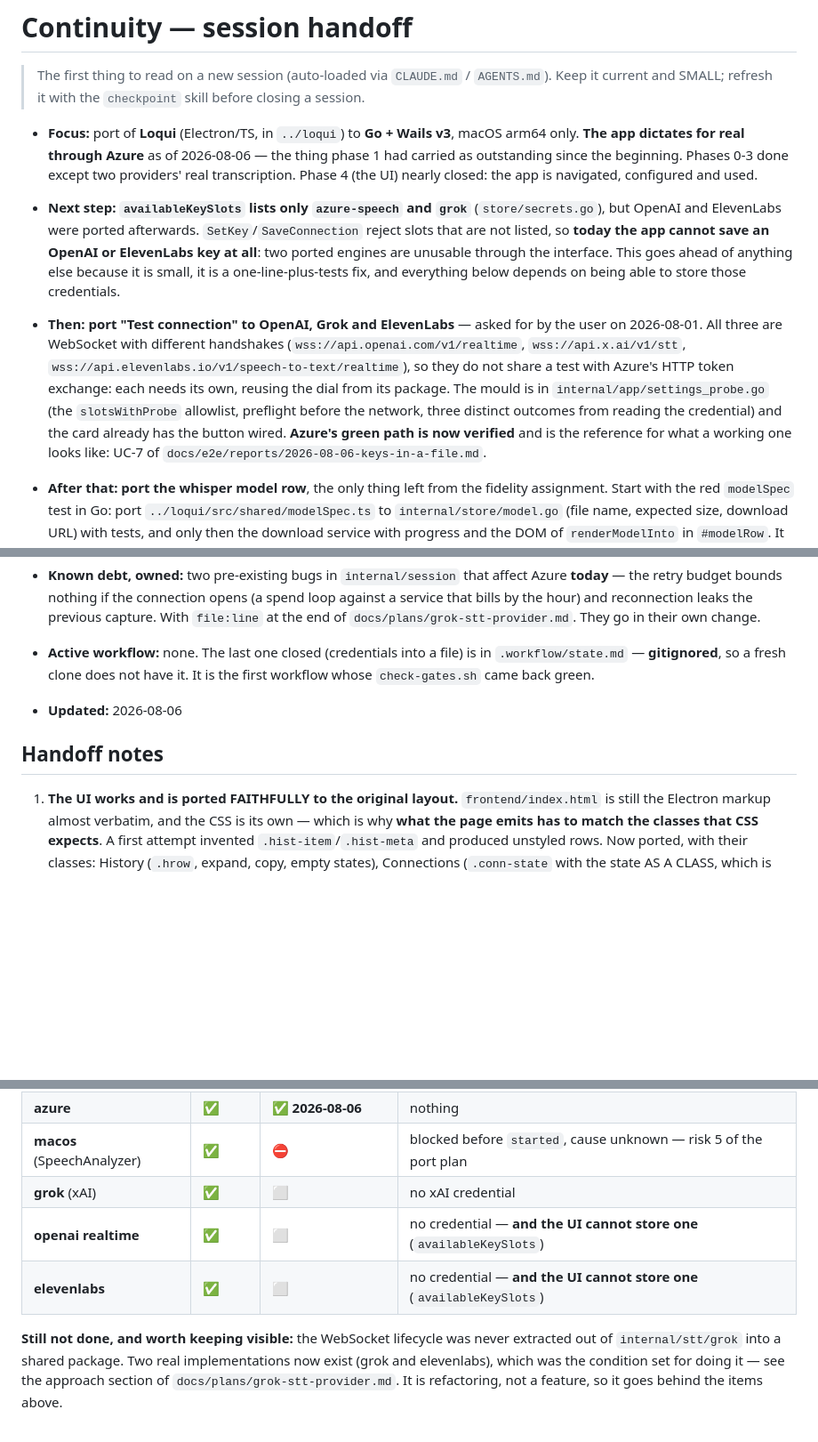
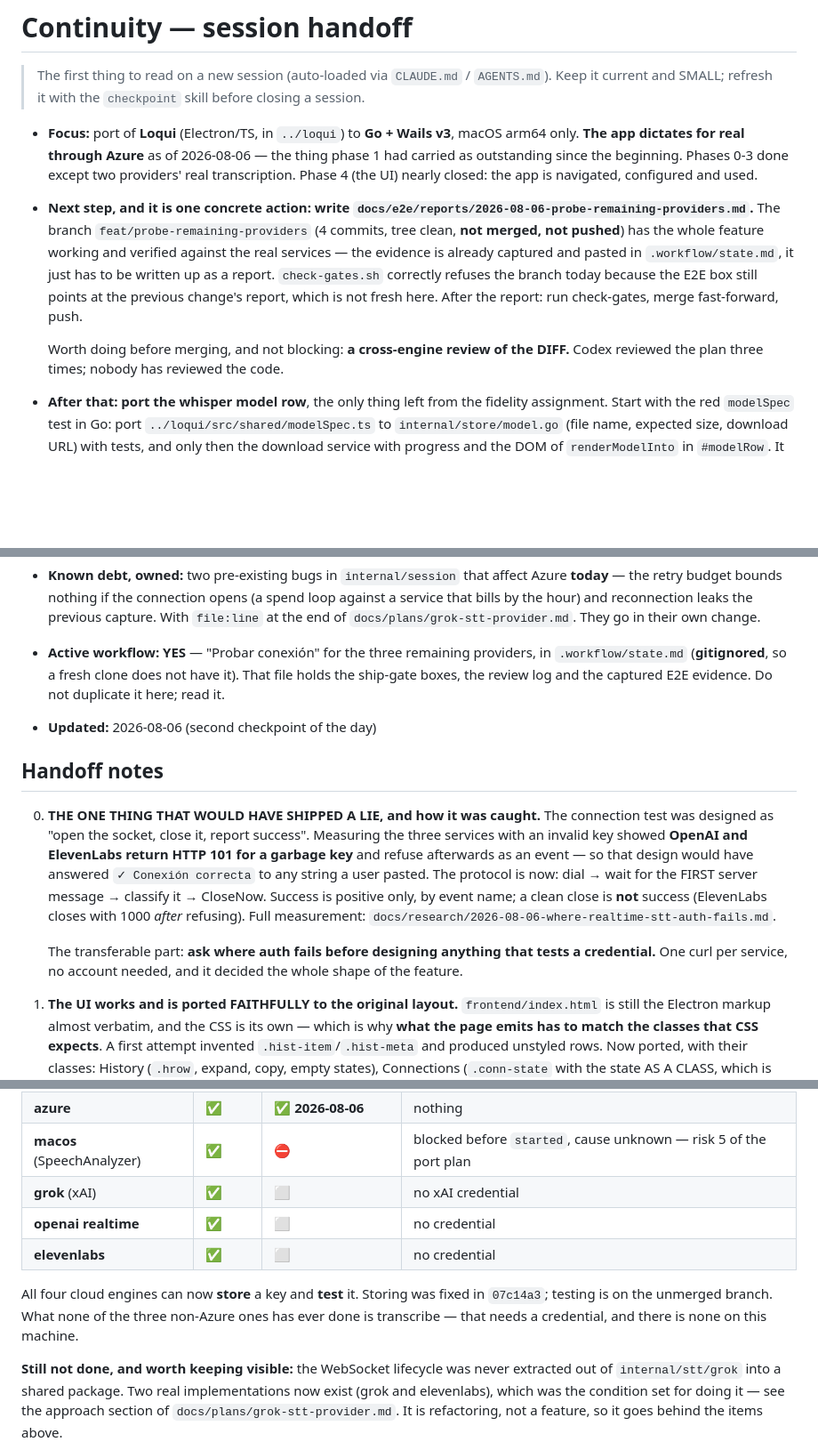
Before and after one commit to Juan-Motta/loqui, a Markdown page: CONTINUITY.md, 3 parts joined by grey strips. Shown at 89% size. Drawn GitHub-style; blank space fills up the shorter version.

Commit message:
docs: checkpoint — el probe funciona, falta su informe E2E
CONTINUITY.md y .workflow/state.md al día. El siguiente paso es una acción
concreta: escribir docs/e2e/reports/2026-08-06-probe-remaining-providers.md con
la evidencia que ya está tomada y pegada en state.md, y después mergear.

Dos blockers registrados: no hay credencial válida de ninguno de los tres, así
que ningún camino verde se ha ejecutado; y falta una revisión cruzada del diff —
las tres rondas de Codex revisaron el plan, no el código.

```diff
--- a/CONTINUITY.md
+++ b/CONTINUITY.md
@@ -8,21 +8,16 @@
   outstanding since the beginning. Phases 0-3 done except two providers' real transcription. Phase 4
   (the UI) nearly closed: the app is navigated, configured and used.
 
-- **Next step:** **`availableKeySlots` lists only `azure-speech` and `grok`** (`store/secrets.go`),
-  but OpenAI and ElevenLabs were ported afterwards. `SetKey`/`SaveConnection` reject slots that are not
-  listed, so **today the app cannot save an OpenAI or ElevenLabs key at all**: two ported engines are
-  unusable through the interface. This goes ahead of anything else because it is small, it is a
-  one-line-plus-tests fix, and everything below depends on being able to store those credentials.
+- **Next step, and it is one concrete action:** **write
+  `docs/e2e/reports/2026-08-06-probe-remaining-providers.md`.** The branch
+  `feat/probe-remaining-providers` (4 commits, tree clean, **not merged, not pushed**) has the whole
+  feature working and verified against the real services — the evidence is already captured and pasted
+  in `.workflow/state.md`, it just has to be written up as a report. `check-gates.sh` correctly refuses
+  the branch today because the E2E box still points at the previous change's report, which is not fresh
+  here. After the report: run check-gates, merge fast-forward, push.
 
-- **Then:** **port "Test connection" to OpenAI, Grok and ElevenLabs** — asked for by the user on
-  2026-08-01. All three are WebSocket with different handshakes
-  (`wss://api.openai.com/v1/realtime`, `wss://api.x.ai/v1/stt`,
-  `wss://api.elevenlabs.io/v1/speech-to-text/realtime`), so they do not share a test with Azure's
-  HTTP token exchange: each needs its own, reusing the dial from its package. The mould is in
-  `internal/app/settings_probe.go` (the `slotsWithProbe` allowlist, preflight before the network,
-  three distinct outcomes from reading the credential) and the card already has the button wired.
-  **Azure's green path is now verified** and is the reference for what a working one looks like:
-  UC-7 of `docs/e2e/reports/2026-08-06-keys-in-a-file.md`.
+  Worth doing before merging, and not blocking: **a cross-engine review of the DIFF.** Codex reviewed
+  the plan three times; nobody has reviewed the code.
 
 - **After that:** **port the whisper model row**, the only thing left from the fidelity assignment.
   Start with the red
@@ -65,12 +60,24 @@
   by the hour) and reconnection leaks the previous capture. With `file:line` at the end of
   `docs/plans/grok-stt-provider.md`. They go in their own change.
 
-- **Active workflow:** none. The last one closed (credentials into a file) is in `.workflow/state.md` —
-  **gitignored**, so a fresh clone does not have it. It is the first workflow whose
-  `check-gates.sh` came back green.
-- **Updated:** 2026-08-06
+- **Active workflow: YES** — "Probar conexión" for the three remaining providers, in
+  `.workflow/state.md` (**gitignored**, so a fresh clone does not have it). That file holds the
+  ship-gate boxes, the review log and the captured E2E evidence. Do not duplicate it here; read it.
+- **Updated:** 2026-08-06 (second checkpoint of the day)
 
 ## Handoff notes
+
+0. **THE ONE THING THAT WOULD HAVE SHIPPED A LIE, and how it was caught.** The connection test was
+   designed as "open the socket, close it, report success". Measuring the three services with an
+   invalid key showed **OpenAI and ElevenLabs return HTTP 101 for a garbage key** and refuse afterwards
+   as an event — so that design would have answered `✓ Conexión correcta` to any string a user pasted.
+   The protocol is now: dial → wait for the FIRST server message → classify it → CloseNow. Success is
+   positive only, by event name; a clean close is **not** success (ElevenLabs closes with 1000 *after*
+   refusing). Full measurement: `docs/research/2026-08-06-where-realtime-stt-auth-fails.md`.
+
+   The transferable part: **ask where auth fails before designing anything that tests a credential.**
+   One curl per service, no account needed, and it decided the whole shape of the feature.
+
 
 1. **The UI works and is ported FAITHFULLY to the original layout.** `frontend/index.html` is still
    the Electron markup almost verbatim, and the CSS is its own — which is why **what the page emits
@@ -159,8 +166,12 @@ been done on 2026-07-30. Corrected here.
 | **azure** | ✅ | ✅ **2026-08-06** | nothing |
 | **macos** (SpeechAnalyzer) | ✅ | ⛔ | blocked before `started`, cause unknown — risk 5 of the port plan |
 | **grok** (xAI) | ✅ | ⬜ | no xAI credential |
-| **openai realtime** | ✅ | ⬜ | no credential — **and the UI cannot store one** (`availableKeySlots`) |
-| **elevenlabs** | ✅ | ⬜ | no credential — **and the UI cannot store one** (`availableKeySlots`) |
+| **openai realtime** | ✅ | ⬜ | no credential |
+| **elevenlabs** | ✅ | ⬜ | no credential |
+
+All four cloud engines can now **store** a key and **test** it. Storing was fixed in `07c14a3`; testing
+is on the unmerged branch. What none of the three non-Azure ones has ever done is transcribe — that
+needs a credential, and there is none on this machine.
 
 **Still not done, and worth keeping visible:** the WebSocket lifecycle was never extracted out of
 `internal/stt/grok` into a shared package. Two real implementations now exist (grok and elevenlabs),
```
